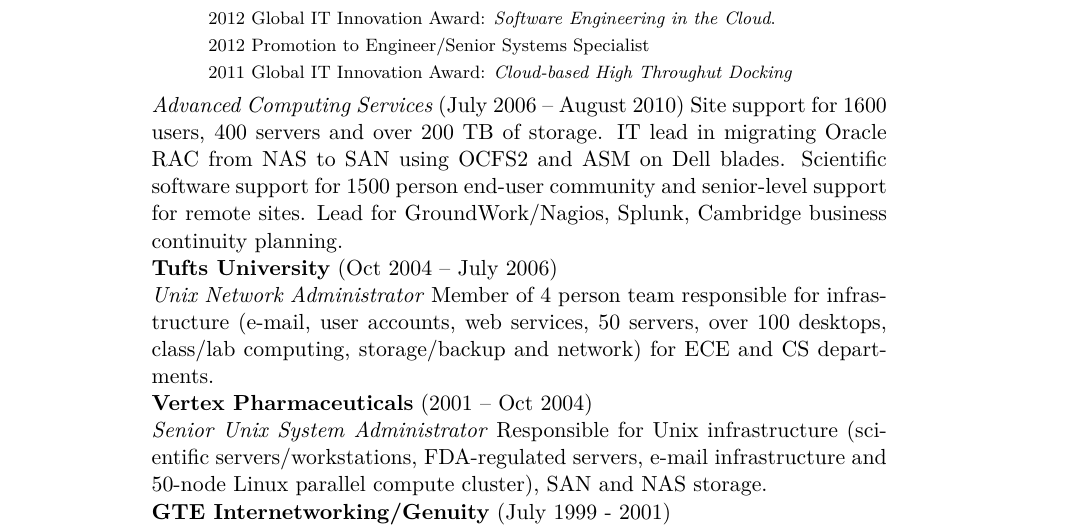
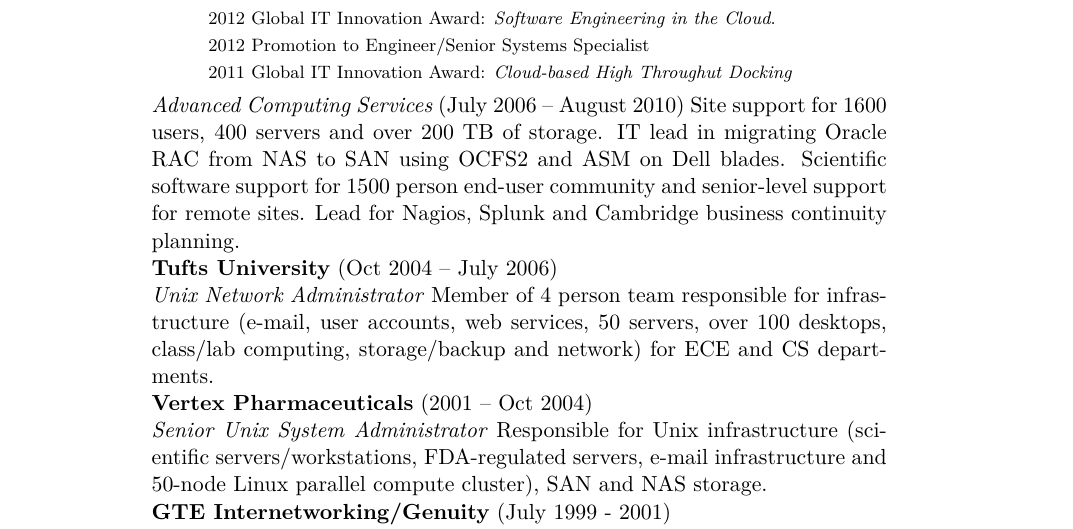
Before and after one commit to steevmi1/resume, a LaTeX CV (resume.tex): part of page 1 of 2, cut so that both start at the same text. Compiled offline with XeLaTeX; a missing font is replaced by an installed copy or a similar font; a LaTeX package or settings file that is missing is left out.

Commit message:
Reword section of ACS job history.

```diff
--- a/resume.tex
+++ b/resume.tex
@@ -142,7 +142,7 @@
 storage. IT lead in migrating Oracle RAC from NAS to SAN using OCFS2
 and ASM on Dell blades. Scientific software support for 1500 person
 end-user community and senior-level support for remote sites. Lead for
-GroundWork/Nagios, Splunk, Cambridge business continuity planning.
+Nagios, Splunk and Cambridge business continuity planning.
 
 \ind\textbf{Tufts University} (Oct 2004 -- July 2006)
 
```
